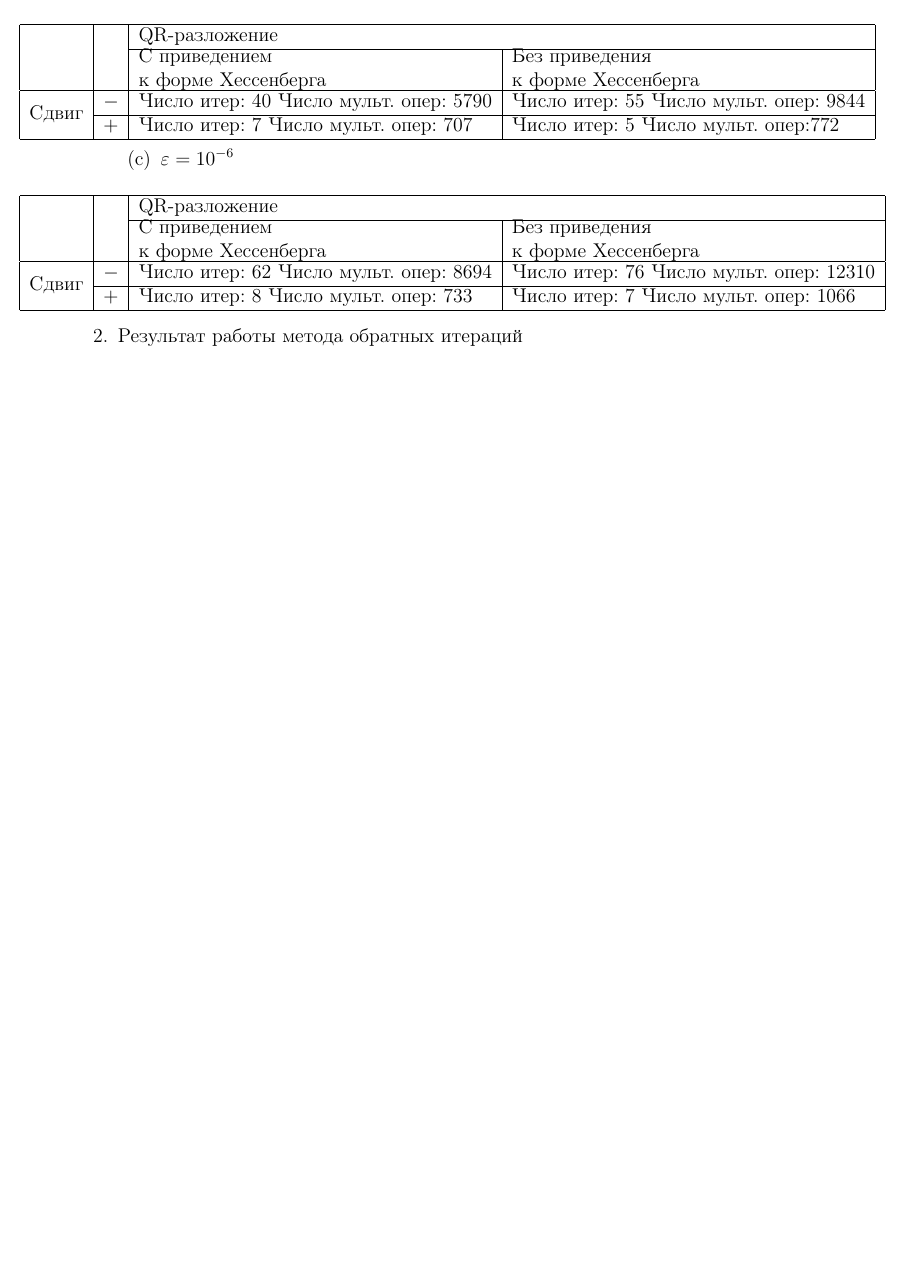
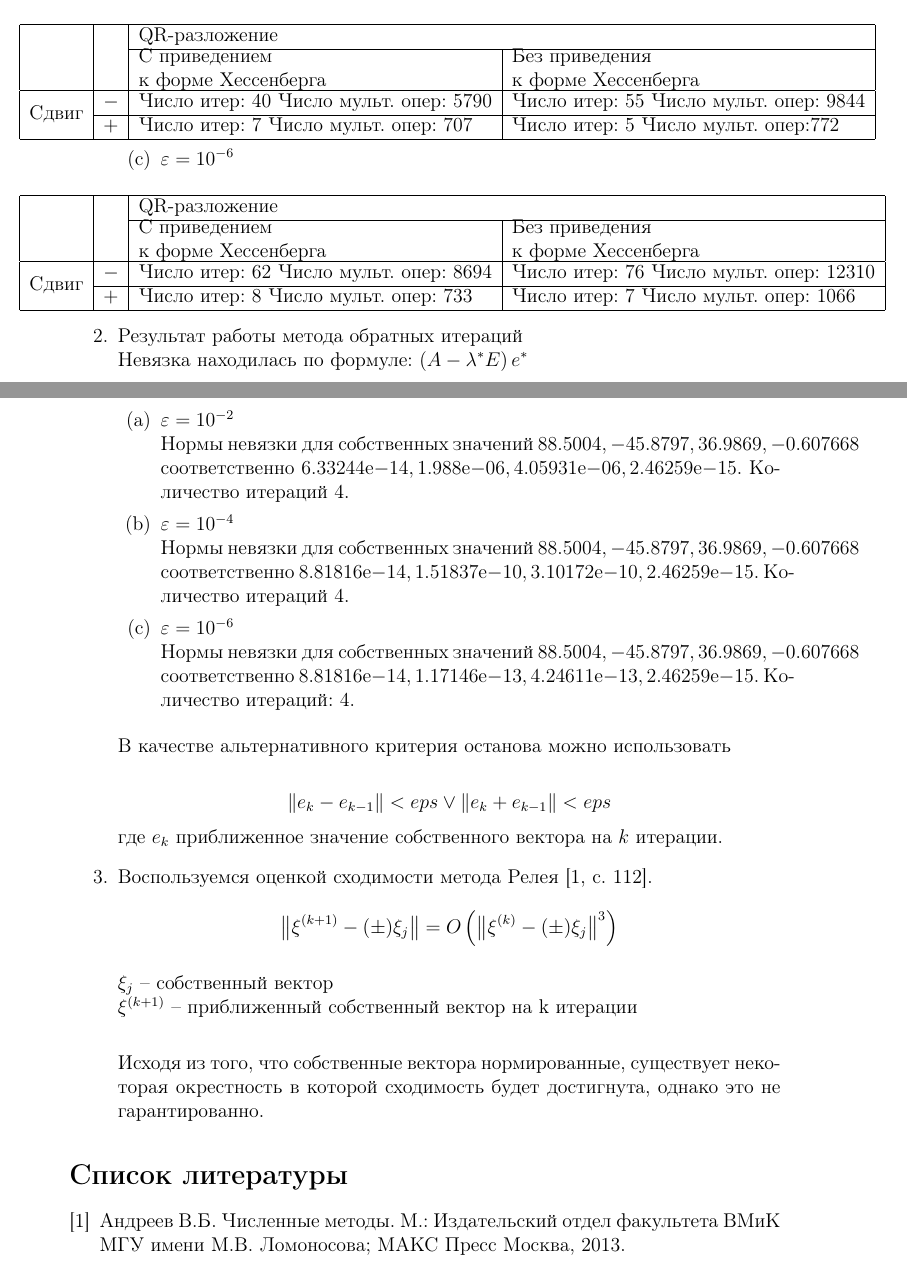
Before and after one commit to mlozhechko/calclab4, a LaTeX document (report/document.tex): part of the page before the commit and two parts of pages 1 and 2 of 2 after it, the two joined at a grey line, cut so that both start at the same text, the shorter picture padded with empty space. Compiled offline with pdfLaTeX.

Commit message:
report udpate

```diff
--- a/report/document.tex
+++ b/report/document.tex
@@ -57,8 +57,36 @@
 	\end{tabular}
 	\end{adjustwidth}
 	\end{enumerate}
-\item Результат работы метода обратных итераций
+\item Результат работы метода обратных итераций\\
+	Невязка находилась по формуле: $\left(A-\lambda^{*} E\right) e^*$
+
+	\begin{enumerate}
+		\item $\varepsilon=10^{-2}$\\
+		Нормы невязки для собственных значений $88.5004, -45.8797, 36.9869,-0.607668$ соответственно $6.33244\mathrm{e}{-14}, 1.988\mathrm{e}{-06}, 4.05931\mathrm{e}{-06}, 2.46259\mathrm{e}{-15}$. Количество итераций 4.
+		\item $\varepsilon=10^{-4}$\\
+		Нормы невязки для собственных значений $88.5004, -45.8797, 36.9869,-0.607668$ соответственно  $8.81816\mathrm{e}{-14}, 1.51837\mathrm{e}{-10}, 3.10172\mathrm{e}{-10}, 2.46259\mathrm{e}{-15}$. Количество итераций 4.
+		\item $\varepsilon=10^{-6}$\\
+		Нормы невязки для собственных значений $88.5004, -45.8797, 36.9869,-0.607668$ соответственно $8.81816\mathrm{e}{-14}, 1.17146\mathrm{e}{-13}, 4.24611\mathrm{e}{-13}, 2.46259\mathrm{e}{-15}$. Количество итераций: 4.
+	\end{enumerate}
+
+	В качестве альтернативного критерия останова можно использовать
+
+	$$\|e_{k} - e_{k - 1}\| < eps \vee \|e_{k} + e_{k - 1}\| < eps $$
+	где $e_{k}$ приближенное значение собственного вектора на $k$ итерации.
+
+\item Воспользуемся оценкой сходимости метода Релея [1, с. 112].
+$$\left\|\xi^{(k+1)}-(\pm) \xi_{j}\right\|=O\left(\left\|\xi^{(k)}-(\pm) \xi_{j}\right\|^{3}\right)$$
+
+$\xi_{j}$ -- собственный вектор\\
+$\xi^{(k+1)}$ -- приближенный собственный вектор на k итерации\\
+
+Исходя из того, что собственные вектора нормированные, существует некоторая окрестность в которой сходимость будет достигнута, однако это не гарантированно.
 
 \end{enumerate}
 
+\begin{thebibliography}{3}
+	\bibitem{andreev}
+	Андреев В.Б. Численные методы. М.: Издательский отдел факультета ВМиК МГУ имени М.В. Ломоносова; МАКС Пресс Москва, 2013.
+\end{thebibliography}
+
 \end{document}
```
Also changed, not shown: report/signrotation.tex (added, +46 -0 lines), 1 other file.
